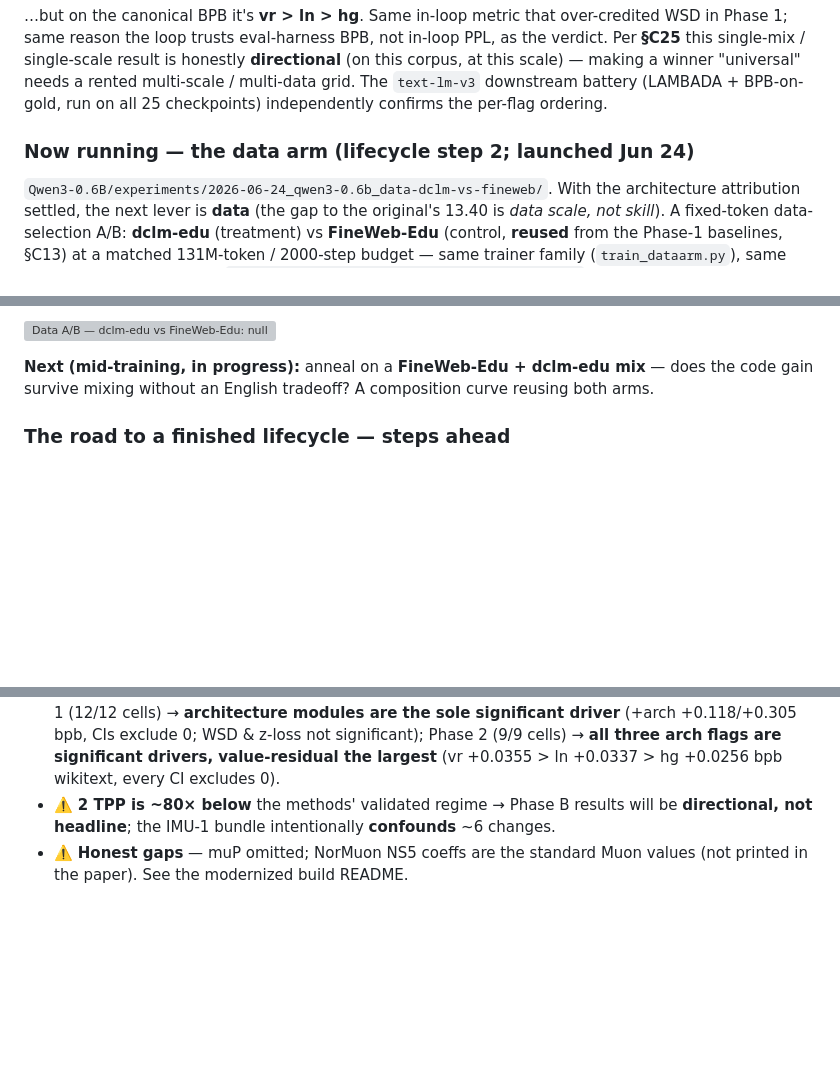
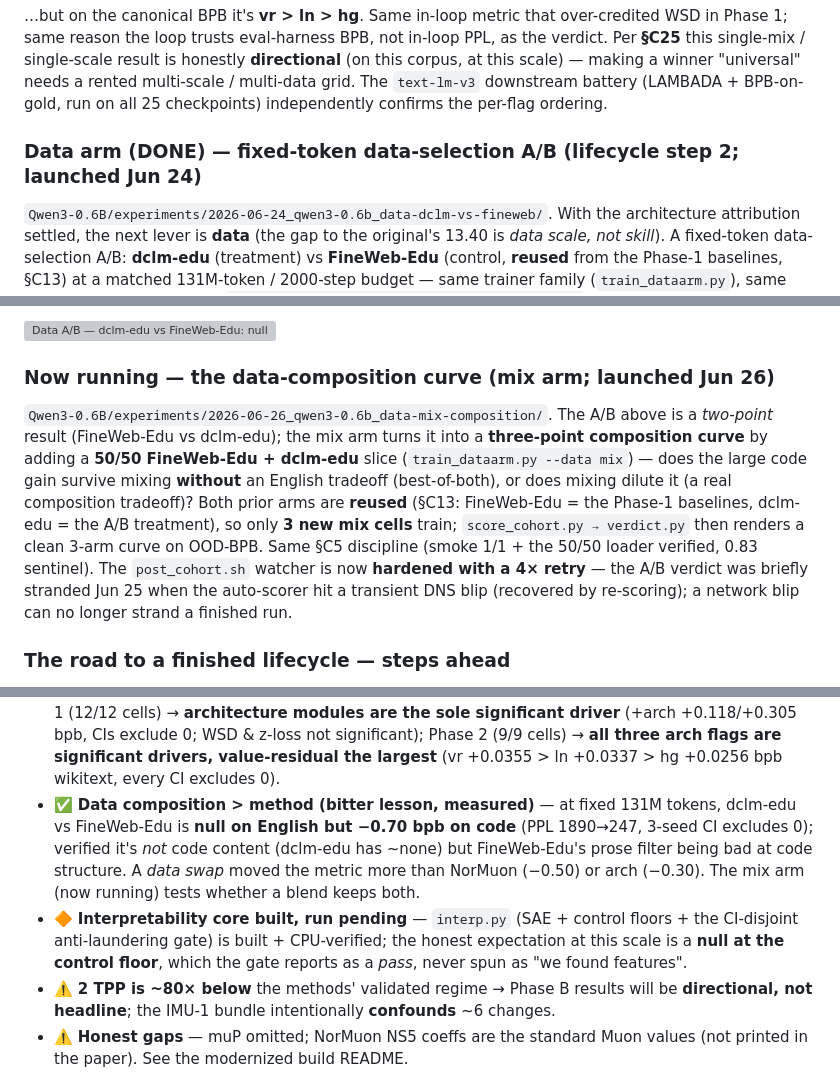
Before and after one commit to yashb98/BuildFromScratch, a Markdown page: Qwen3-0.6B/README.md, 3 parts joined by grey strips. GitHub-like rendering; blank space fills up the shorter version; grey boxes are pictures that could not be loaded.

Commit message:
README: bring lifecycle current — data arm DONE, mix-composition arm running, interpretability core BUILT
Swept the whole README for stale state and updated in the existing voice: (1) data-arm section header DONE + the verdict table already present; (2) added a 'Now running — data-composition curve (mix arm)' section replacing the wrong 'mid-training in progress' line, noting the Jun-25 DNS-blip recovery + the post_cohort 4x-retry harden; (3) roadmap table — data arm ✅DONE with the code-win result, new 2b mix-curve RUNNING, interpretability 'gap' → 'on-box core BUILT' (interp.py + verified primitives, null-at-floor is the passing result); (4) honest-accounting — added the data-composition-beats-method finding + the interp core. No stale markers remain; image links resolve.

Co-Authored-By: Claude Opus 4.8 (1M context) <noreply@anthropic.com>

```diff
--- a/Qwen3-0.6B/README.md
+++ b/Qwen3-0.6B/README.md
@@ -346,7 +346,7 @@ single-mix / single-scale result is honestly **directional** (on this corpus, at
 winner "universal" needs a rented multi-scale / multi-data grid. The `text-lm-v3` downstream battery
 (LAMBADA + BPB-on-gold, run on all 25 checkpoints) independently confirms the per-flag ordering.
 
-### Now running — the data arm (lifecycle step 2; launched Jun 24)
+### Data arm (DONE) — fixed-token data-selection A/B (lifecycle step 2; launched Jun 24)
 
 `Qwen3-0.6B/experiments/2026-06-24_qwen3-0.6b_data-dclm-vs-fineweb/`. With the architecture attribution
 settled, the next lever is **data** (the gap to the original's 13.40 is *data scale, not skill*). A
@@ -372,8 +372,17 @@ and reveals a real prose↔structure tradeoff. Per §C25: `directional` (single
 
 ![Data A/B — dclm-edu vs FineWeb-Edu: null on English, large significant win on code (3 seeds, 95% CI)](experiments/2026-06-24_qwen3-0.6b_data-dclm-vs-fineweb/plots/verdict_bpb.png)
 
-**Next (mid-training, in progress):** anneal on a **FineWeb-Edu + dclm-edu mix** — does the code gain survive
-mixing without an English tradeoff? A composition curve reusing both arms.
+### Now running — the data-composition curve (mix arm; launched Jun 26)
+
+`Qwen3-0.6B/experiments/2026-06-26_qwen3-0.6b_data-mix-composition/`. The A/B above is a *two-point*
+result (FineWeb-Edu vs dclm-edu); the mix arm turns it into a **three-point composition curve** by adding a
+**50/50 FineWeb-Edu + dclm-edu** slice (`train_dataarm.py --data mix`) — does the large code gain survive
+mixing **without** an English tradeoff (best-of-both), or does mixing dilute it (a real composition tradeoff)?
+Both prior arms are **reused** (§C13: FineWeb-Edu = the Phase-1 baselines, dclm-edu = the A/B treatment), so
+only **3 new mix cells** train; `score_cohort.py → verdict.py` then renders a clean 3-arm curve on OOD-BPB.
+Same §C5 discipline (smoke 1/1 + the 50/50 loader verified, 0.83 sentinel). The `post_cohort.sh` watcher is now
+**hardened with a 4× retry** — the A/B verdict was briefly stranded Jun 25 when the auto-scorer hit a transient
+DNS blip (recovered by re-scoring); a network blip can no longer strand a finished run.
 
 ### The road to a finished lifecycle — steps ahead
 
@@ -492,6 +502,14 @@ the machine); the scripts import [`safe_cuda`](../safe_cuda.py) to cap the proce
   +0.118/+0.305 bpb, CIs exclude 0; WSD & z-loss not significant); Phase 2 (9/9 cells) →
   **all three arch flags are significant drivers, value-residual the largest** (vr +0.0355 >
   ln +0.0337 > hg +0.0256 bpb wikitext, every CI excludes 0).
+- ✅ **Data composition > method (bitter lesson, measured)** — at fixed 131M tokens, dclm-edu vs
+  FineWeb-Edu is **null on English but −0.70 bpb on code** (PPL 1890→247, 3-seed CI excludes 0);
+  verified it's *not* code content (dclm-edu has ~none) but FineWeb-Edu's prose filter being bad at
+  code structure. A *data swap* moved the metric more than NorMuon (−0.50) or arch (−0.30). The mix
+  arm (now running) tests whether a blend keeps both.
+- 🔶 **Interpretability core built, run pending** — `interp.py` (SAE + control floors + the CI-disjoint
+  anti-laundering gate) is built + CPU-verified; the honest expectation at this scale is a **null at the
+  control floor**, which the gate reports as a *pass*, never spun as "we found features".
 - ⚠️ **2 TPP is ~80× below** the methods' validated regime → Phase B results will be
   **directional, not headline**; the IMU-1 bundle intentionally **confounds** ~6 changes.
 - ⚠️ **Honest gaps** — muP omitted; NorMuon NS5 coeffs are the standard Muon values
```
Also changed, not shown: other parts of Qwen3-0.6B/README.md (+4 -3 lines).
